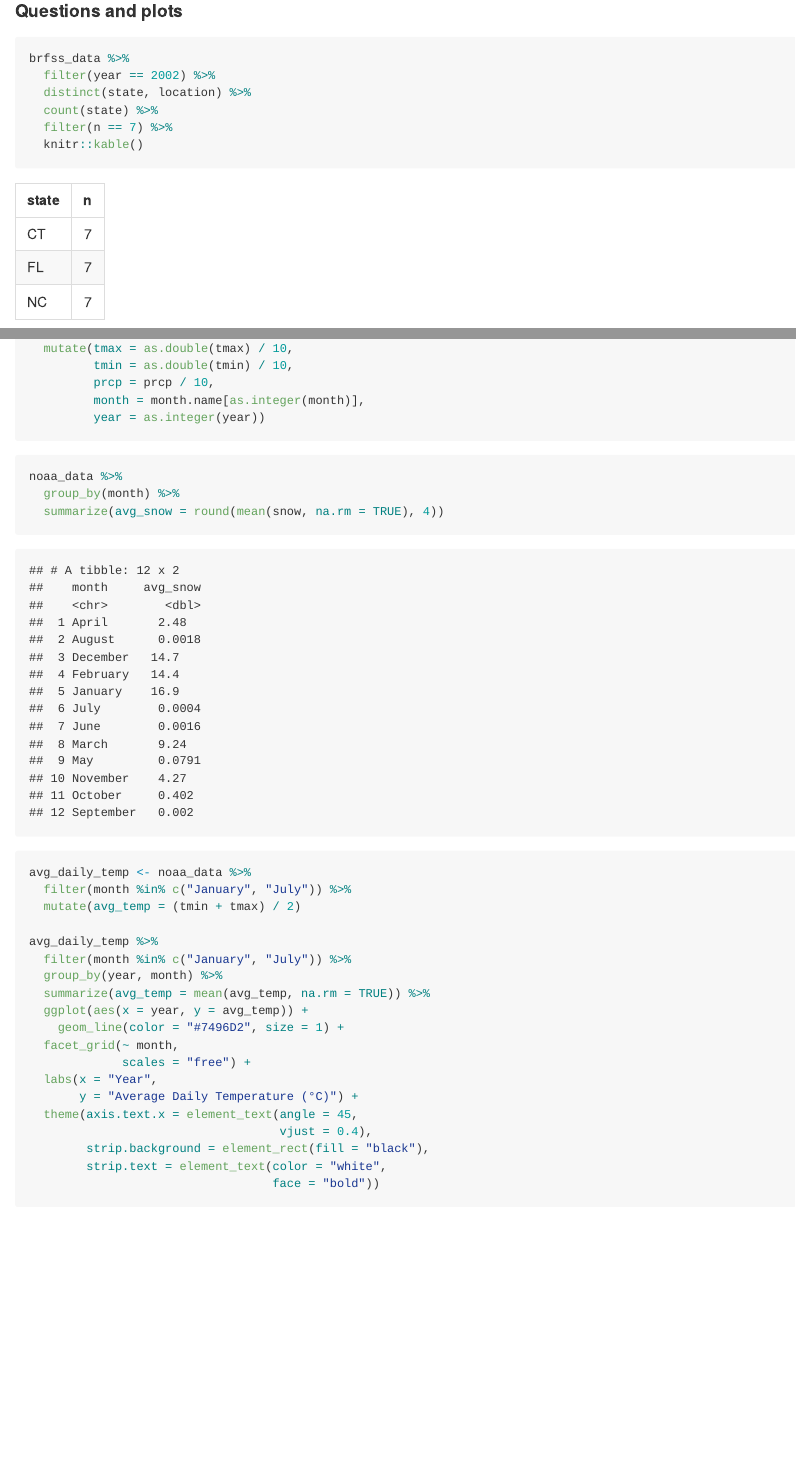
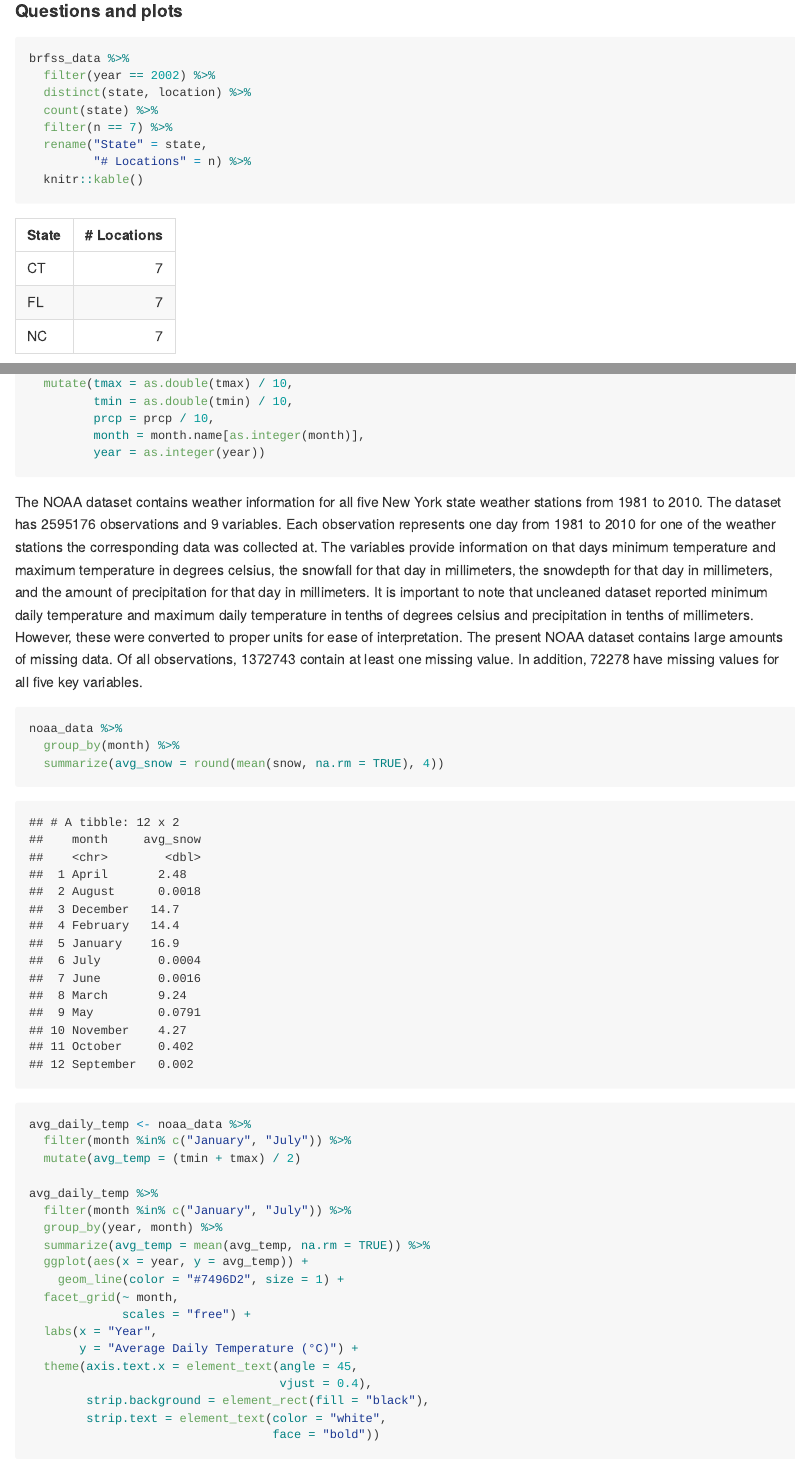
Before and after one commit to nt-williams/p8105_hw3, an R Markdown document (p8105_hw3_ntw2117.Rmd): the page in a window 1100 px wide, from 600 px down, and a second part further down, joined at a grey line. The pictures show the output file p8105_hw3_ntw2117.md that the author committed with the source, drawn offline in the style of GitHub; long lines of code are wrapped.

Commit message:
data description for noaa

````diff
--- a/p8105_hw3_ntw2117.Rmd
+++ b/p8105_hw3_ntw2117.Rmd
@@ -41,6 +41,8 @@ brfss_data %>%
   distinct(state, location) %>%
   count(state) %>%
   filter(n == 7) %>%
+  rename("State" = state,
+         "# Locations" = n) %>%
   knitr::kable()
 ```
 
@@ -273,6 +275,8 @@ noaa_data <- p8105.datasets::ny_noaa %>%
          year = as.integer(year))
 ```
 
+The NOAA dataset contains weather information for all five New York state weather stations from 1981 to 2010. The dataset has `r nrow(noaa_data)` observations and `r ncol(noaa_data)` variables. Each observation represents one day from 1981 to 2010 for one of the weather stations the corresponding data was collected at. The variables provide information on that days minimum temperature and maximum temperature in degrees celsius, the snowfall for that day in millimeters, the snowdepth for that day in millimeters, and the amount of precipitation for that day in millimeters. It is important to note that uncleaned dataset reported minimum daily temperature and maximum daily temperature in tenths of degrees celsius and precipitation in tenths of millimeters. However, these were converted to proper units for ease of interpretation. The present NOAA dataset contains large amounts of missing data. Of all observations, `r noaa_data %>% filter_all(any_vars(is.na(.))) %>% count()` contain at least one missing value. In addition, `r noaa_data %>% filter_at(vars(prcp:tmin), all_vars(is.na(.))) %>% count()` have missing values for all five key variables.
+
 ```{r average snow}
 noaa_data %>%
   group_by(month) %>%
````
Also changed, not shown: p8105_hw3_ntw2117.md.
